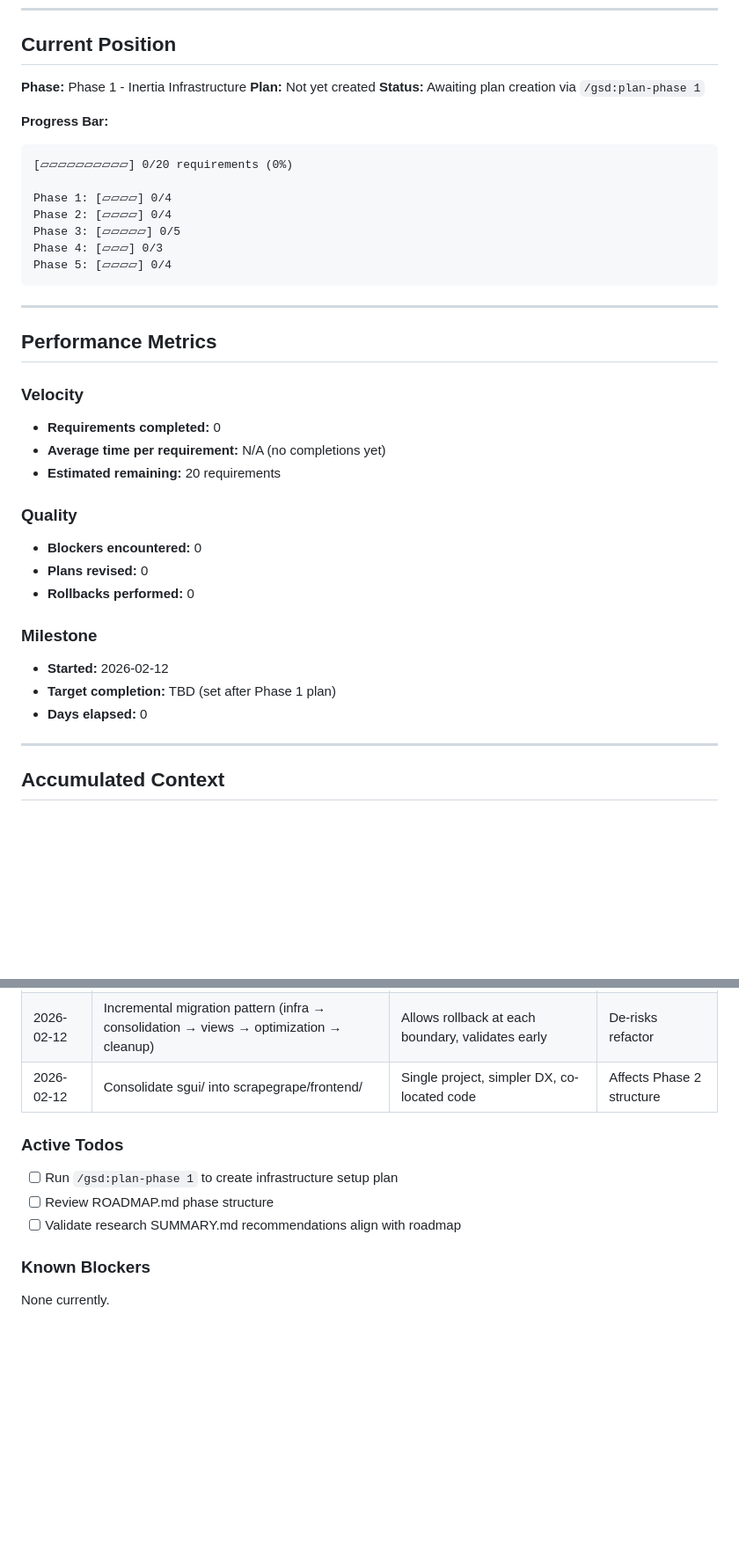
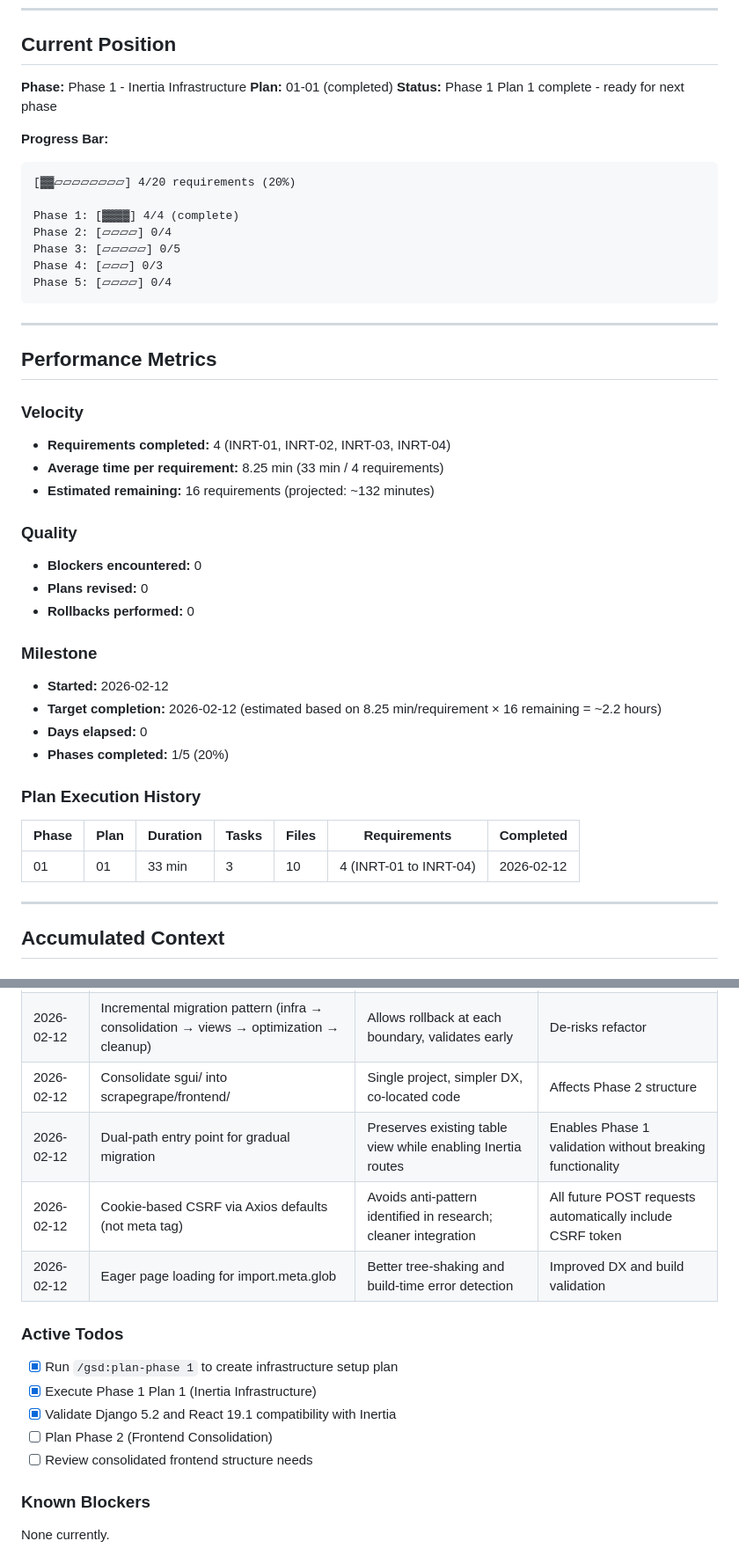
Before and after one commit to mattdennewitz/itsascout, a Markdown page: .planning/STATE.md, 2 parts joined by grey strips. Shown at 88% size. Drawn GitHub-style; blank space fills up the shorter version.

````diff
--- a/.planning/STATE.md
+++ b/.planning/STATE.md
@@ -22,14 +22,14 @@
 ## Current Position
 
 **Phase:** Phase 1 - Inertia Infrastructure
-**Plan:** Not yet created
-**Status:** Awaiting plan creation via `/gsd:plan-phase 1`
+**Plan:** 01-01 (completed)
+**Status:** Phase 1 Plan 1 complete - ready for next phase
 
 **Progress Bar:**
 ```
-[▱▱▱▱▱▱▱▱▱▱] 0/20 requirements (0%)
+[▓▓▱▱▱▱▱▱▱▱] 4/20 requirements (20%)
 
-Phase 1: [▱▱▱▱] 0/4
+Phase 1: [▓▓▓▓] 4/4 (complete)
 Phase 2: [▱▱▱▱] 0/4
 Phase 3: [▱▱▱▱▱] 0/5
 Phase 4: [▱▱▱] 0/3
@@ -42,9 +42,9 @@ Phase 5: [▱▱▱▱] 0/4
 
 ### Velocity
 
-- **Requirements completed:** 0
-- **Average time per requirement:** N/A (no completions yet)
-- **Estimated remaining:** 20 requirements
+- **Requirements completed:** 4 (INRT-01, INRT-02, INRT-03, INRT-04)
+- **Average time per requirement:** 8.25 min (33 min / 4 requirements)
+- **Estimated remaining:** 16 requirements (projected: ~132 minutes)
 
 ### Quality
 
@@ -55,8 +55,15 @@ Phase 5: [▱▱▱▱] 0/4
 ### Milestone
 
 - **Started:** 2026-02-12
-- **Target completion:** TBD (set after Phase 1 plan)
+- **Target completion:** 2026-02-12 (estimated based on 8.25 min/requirement × 16 remaining = ~2.2 hours)
 - **Days elapsed:** 0
+- **Phases completed:** 1/5 (20%)
+
+### Plan Execution History
+
+| Phase | Plan | Duration | Tasks | Files | Requirements | Completed |
+|-------|------|----------|-------|-------|--------------|-----------|
+| 01    | 01   | 33 min   | 3     | 10    | 4 (INRT-01 to INRT-04) | 2026-02-12 |
 
 ---
 
@@ -69,12 +76,17 @@ Phase 5: [▱▱▱▱] 0/4
 | 2026-02-12 | Use django-inertia for refactor | Keeps Django as source of truth, avoids building separate API layer | Foundation for all phases |
 | 2026-02-12 | Incremental migration pattern (infra → consolidation → views → optimization → cleanup) | Allows rollback at each boundary, validates early | De-risks refactor |
 | 2026-02-12 | Consolidate sgui/ into scrapegrape/frontend/ | Single project, simpler DX, co-located code | Affects Phase 2 structure |
+| 2026-02-12 | Dual-path entry point for gradual migration | Preserves existing table view while enabling Inertia routes | Enables Phase 1 validation without breaking functionality |
+| 2026-02-12 | Cookie-based CSRF via Axios defaults (not meta tag) | Avoids anti-pattern identified in research; cleaner integration | All future POST requests automatically include CSRF token |
+| 2026-02-12 | Eager page loading for import.meta.glob | Better tree-shaking and build-time error detection | Improved DX and build validation |
 
 ### Active Todos
 
-- [ ] Run `/gsd:plan-phase 1` to create infrastructure setup plan
-- [ ] Review ROADMAP.md phase structure
-- [ ] Validate research SUMMARY.md recommendations align with roadmap
+- [x] Run `/gsd:plan-phase 1` to create infrastructure setup plan
+- [x] Execute Phase 1 Plan 1 (Inertia Infrastructure)
+- [x] Validate Django 5.2 and React 19.1 compatibility with Inertia
+- [ ] Plan Phase 2 (Frontend Consolidation)
+- [ ] Review consolidated frontend structure needs
 
 ### Known Blockers
 
````
Also changed, not shown: other parts of .planning/STATE.md (+25 -14 lines), 1 other file.
